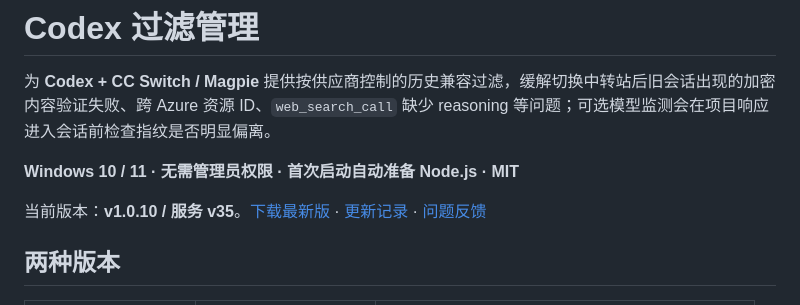
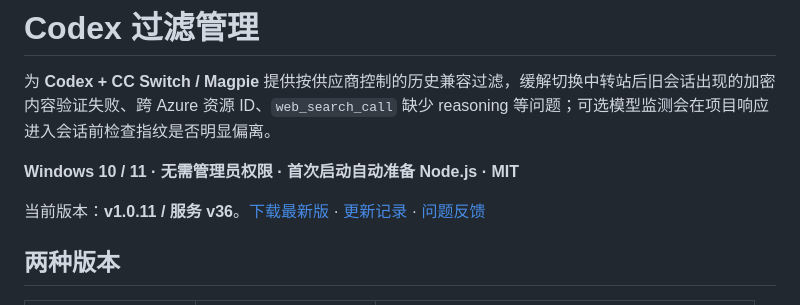
Before and after one commit to unisong/codex-filter-manager, a Markdown page: README.md, the part around the change. GitHub-like rendering.

Commit message:
Fix Windows update helper startup and release v1.0.11

```diff
--- a/README.md
+++ b/README.md
@@ -4,7 +4,7 @@
 
 **Windows 10 / 11 · 无需管理员权限 · 首次启动自动准备 Node.js · MIT**
 
-当前版本：**v1.0.10 / 服务 v35**。[下载最新版](https://github.com/unisong/codex-filter-manager/releases/latest) · [更新记录](docs/CHANGELOG.md) · [问题反馈](https://github.com/unisong/codex-filter-manager/issues)
+当前版本：**v1.0.11 / 服务 v36**。[下载最新版](https://github.com/unisong/codex-filter-manager/releases/latest) · [更新记录](docs/CHANGELOG.md) · [问题反馈](https://github.com/unisong/codex-filter-manager/issues)
 
 ## 两种版本
 
```
Also changed, not shown: docs/CHANGELOG.md (+7 -0 lines), docs/images/history.png, docs/images/monitor-settings.png, docs/images/protection-dark.png, docs/images/protection.png, docs/images/providers.png, docs/images/settings.png, 9 other files.
